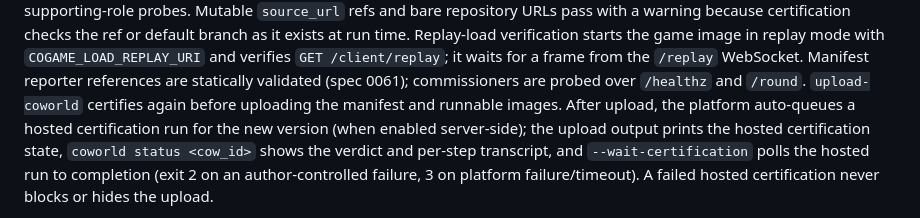
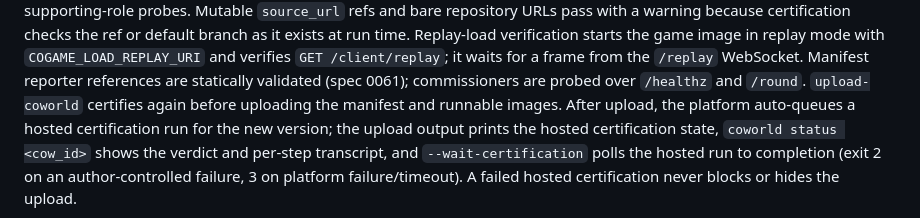
Before and after one commit to Metta-AI/coworld, a Markdown page: COOKBOOK.md, the part around the change. Rendered like a GitHub page.

Commit message:
feat(app_backend): auto-certify every Coworld upload — remove the rollout flag (#17717)
Follow-up to the spec 0062 stack (#17632/#17633/#17634): removes the `COWORLD_UPLOAD_AUTO_CERTIFICATION` rollout flag so auto-certification on Coworld upload is always on.

## Why

The flag existed solely to stage the rollout (ship dark, enable in staging, then prod). We decided to skip the staged enablement, and no environment ever set the flag — so rather than adding `"true"` to the deploy values and keeping a knob nobody will ever turn off again, this deletes the flag entirely (per the no-dead-config convention).

## What changes in behavior

- Every Coworld upload — and every commissioner patch or `--from-coworld` re-upload, since those create new Coworld rows — now queues one hosted `coworld_certification` job under the current contract version. Production is ready: certifier `v8` is registered and `is_current`.
- Environments with **no** registered certifier (fresh local stacks) are unaffected in practice: the kickoff skips with a warning and the Coworld's certification state reads `never_run`. That guard predates this change.
- The verdict remains purely observational: a failed certification never blocks the upload or canonical promotion.

## What to look at

- `kickoff_coworld_upload_certification` simply lost its early-return; everything else is test/doc cleanup (the flag-off unit test is deleted, the flag monkeypatching dropped, spec/runbook/COOKBOOK updated to describe always-on behavior).
- Existing Coworlds will read `never_run` until re-certified; the spec's remaining rollout step is a one-time backfill of canonical Coworlds (each is one `POST /v2/coworlds/{id}/certification/retry`, or a manual job per the runbook).

🤖 Generated with [Claude Code](https://claude.com/claude-code)

```diff
--- a/COOKBOOK.md
+++ b/COOKBOOK.md
@@ -1043,7 +1043,7 @@ certification checks the ref or default branch as it exists at run time. Replay-
 in replay mode with `COGAME_LOAD_REPLAY_URI` and verifies `GET /client/replay`; it waits for a frame from the `/replay` WebSocket.
 Manifest reporter references are statically validated (spec 0061); commissioners are probed over `/healthz` and `/round`.
 `upload-coworld` certifies again before uploading the manifest and runnable images. After upload, the platform
-auto-queues a hosted certification run for the new version (when enabled server-side); the upload output prints the
+auto-queues a hosted certification run for the new version; the upload output prints the
 hosted certification state, `coworld status <cow_id>` shows the verdict and per-step transcript, and
 `--wait-certification` polls the hosted run to completion (exit 2 on an author-controlled failure, 3 on platform
 failure/timeout). A failed hosted certification never blocks or hides the upload.
```
